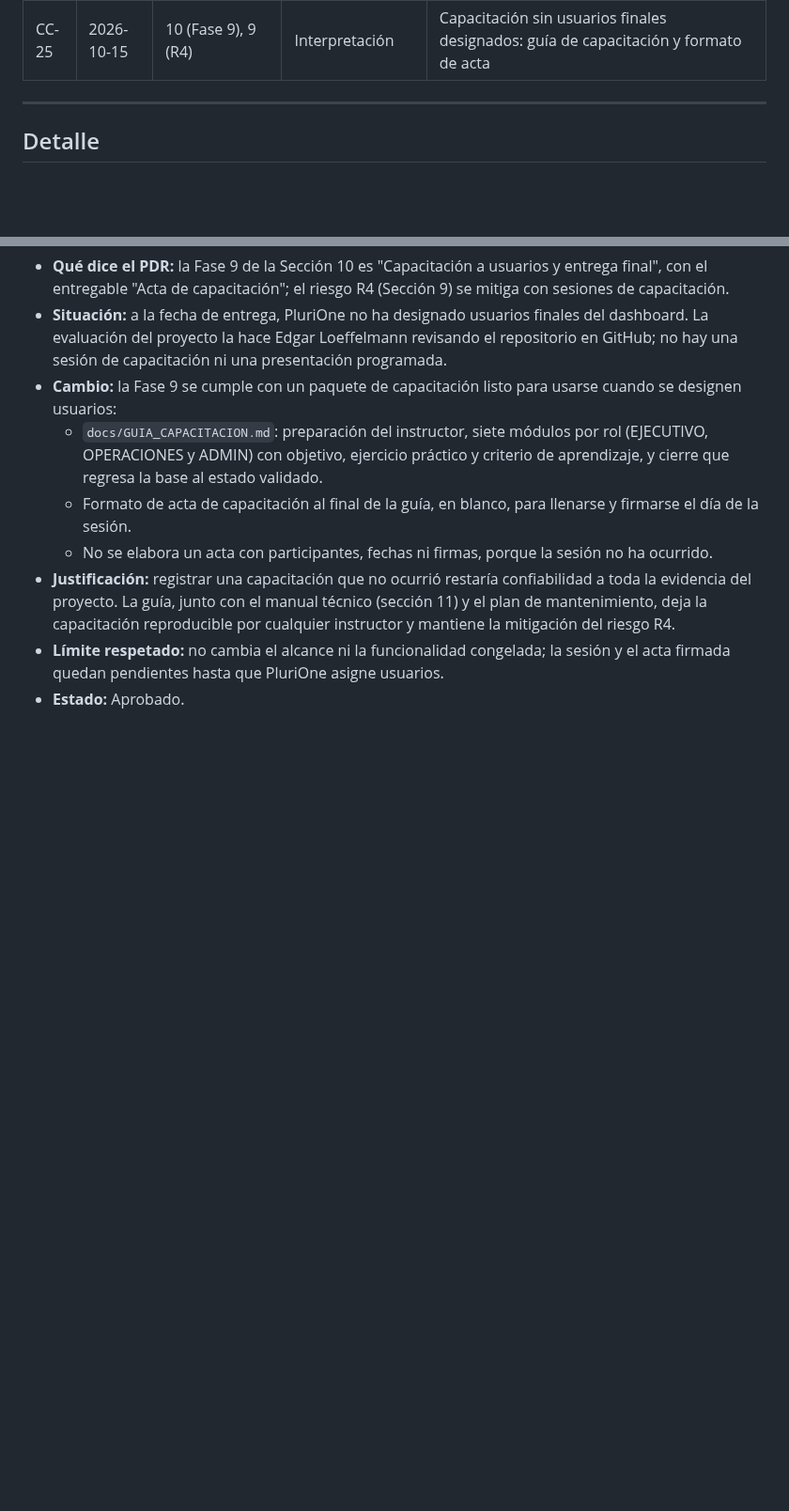
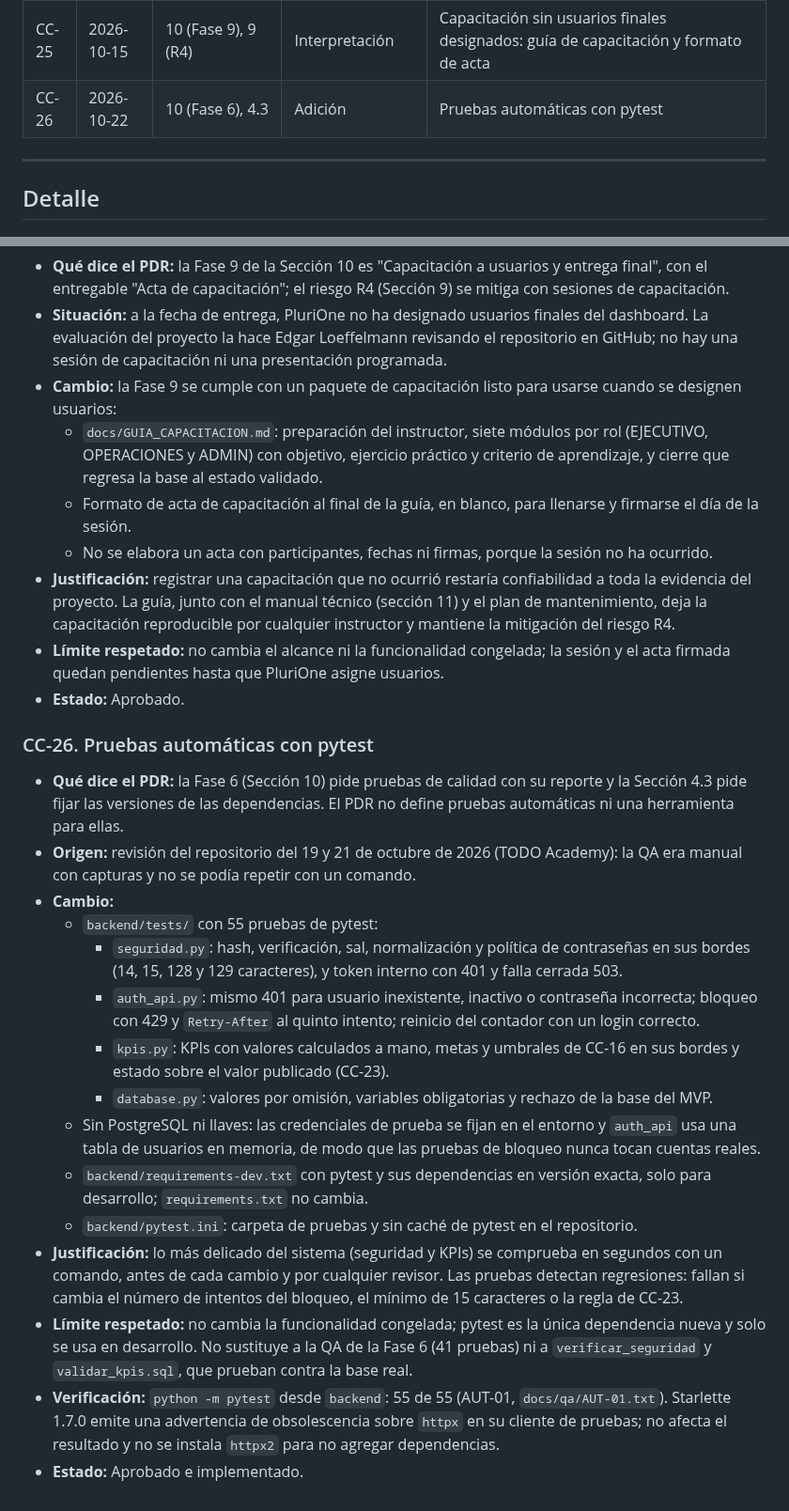
Before and after one commit to Jhatdzarhy/G19X-TESOEM-PJPG-877-ACADEMIC, a Markdown page: docs/CONTROL_DE_CAMBIOS.md, 2 parts joined by grey strips. Shown at 94% size. GitHub-like rendering; blank space fills up the shorter version.

Commit message:
docs(control-cambios): registrar CC-26 pruebas automaticas con pytest

```diff
--- a/docs/CONTROL_DE_CAMBIOS.md
+++ b/docs/CONTROL_DE_CAMBIOS.md
@@ -42,6 +42,7 @@ El PDR se mantiene como documento de diseño fijo. Este registro documenta cada
 | CC-23 | 2026-10-14 | 7, CC-16 | Precisión | Estado de un KPI evaluado sobre el valor publicado |
 | CC-24 | 2026-10-15 | 6 (Módulos 1 a 8), CC-10, CC-20 | Precisión e interpretación | Vistas de los módulos y administración de usuarios de solo lectura |
 | CC-25 | 2026-10-15 | 10 (Fase 9), 9 (R4) | Interpretación | Capacitación sin usuarios finales designados: guía de capacitación y formato de acta |
+| CC-26 | 2026-10-22 | 10 (Fase 6), 4.3 | Adición | Pruebas automáticas con pytest |
 
 ---
 
@@ -337,3 +338,20 @@ El PDR se mantiene como documento de diseño fijo. Este registro documenta cada
 - **Justificación:** registrar una capacitación que no ocurrió restaría confiabilidad a toda la evidencia del proyecto. La guía, junto con el manual técnico (sección 11) y el plan de mantenimiento, deja la capacitación reproducible por cualquier instructor y mantiene la mitigación del riesgo R4.
 - **Límite respetado:** no cambia el alcance ni la funcionalidad congelada; la sesión y el acta firmada quedan pendientes hasta que PluriOne asigne usuarios.
 - **Estado:** Aprobado.
+
+### CC-26. Pruebas automáticas con pytest
+- **Qué dice el PDR:** la Fase 6 (Sección 10) pide pruebas de calidad con su reporte y la Sección 4.3 pide fijar las versiones de las dependencias. El PDR no define pruebas automáticas ni una herramienta para ellas.
+- **Origen:** revisión del repositorio del 19 y 21 de octubre de 2026 (TODO Academy): la QA era manual con capturas y no se podía repetir con un comando.
+- **Cambio:**
+  - `backend/tests/` con 55 pruebas de pytest:
+    - `seguridad.py`: hash, verificación, sal, normalización y política de contraseñas en sus bordes (14, 15, 128 y 129 caracteres), y token interno con 401 y falla cerrada 503.
+    - `auth_api.py`: mismo 401 para usuario inexistente, inactivo o contraseña incorrecta; bloqueo con 429 y `Retry-After` al quinto intento; reinicio del contador con un login correcto.
+    - `kpis.py`: KPIs con valores calculados a mano, metas y umbrales de CC-16 en sus bordes y estado sobre el valor publicado (CC-23).
+    - `database.py`: valores por omisión, variables obligatorias y rechazo de la base del MVP.
+  - Sin PostgreSQL ni llaves: las credenciales de prueba se fijan en el entorno y `auth_api` usa una tabla de usuarios en memoria, de modo que las pruebas de bloqueo nunca tocan cuentas reales.
+  - `backend/requirements-dev.txt` con pytest y sus dependencias en versión exacta, solo para desarrollo; `requirements.txt` no cambia.
+  - `backend/pytest.ini`: carpeta de pruebas y sin caché de pytest en el repositorio.
+- **Justificación:** lo más delicado del sistema (seguridad y KPIs) se comprueba en segundos con un comando, antes de cada cambio y por cualquier revisor. Las pruebas detectan regresiones: fallan si cambia el número de intentos del bloqueo, el mínimo de 15 caracteres o la regla de CC-23.
+- **Límite respetado:** no cambia la funcionalidad congelada; pytest es la única dependencia nueva y solo se usa en desarrollo. No sustituye a la QA de la Fase 6 (41 pruebas) ni a `verificar_seguridad` y `validar_kpis.sql`, que prueban contra la base real.
+- **Verificación:** `python -m pytest` desde `backend`: 55 de 55 (AUT-01, `docs/qa/AUT-01.txt`). Starlette 1.7.0 emite una advertencia de obsolescencia sobre `httpx` en su cliente de pruebas; no afecta el resultado y no se instala `httpx2` para no agregar dependencias.
+- **Estado:** Aprobado e implementado.
```
